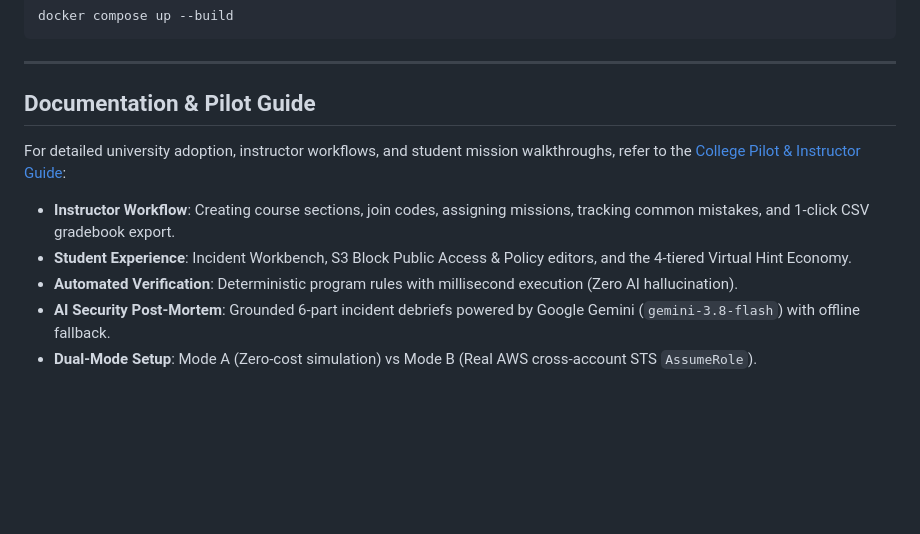
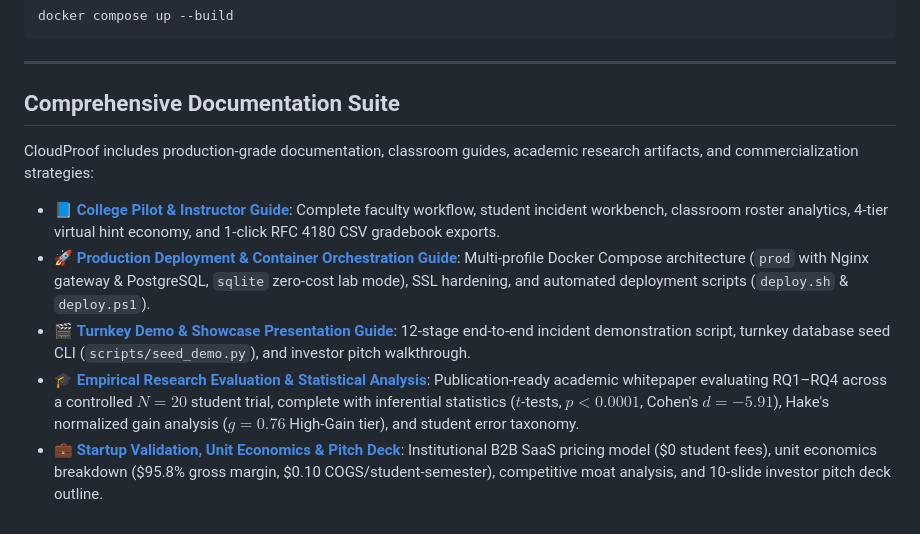
Before and after one commit to ayamanshaikh/CloudProof, a Markdown page: README.md, the part around the change. Rendered like a GitHub page; blank space fills up the shorter version.

Commit message:
feat(startup): commercialization plan, unit economics model, and master documentation suite

```diff
--- a/README.md
+++ b/README.md
@@ -125,12 +125,12 @@ docker compose up --build
 
 ---
 
-## Documentation & Pilot Guide
+## Comprehensive Documentation Suite
 
-For detailed university adoption, instructor workflows, and student mission walkthroughs, refer to the [College Pilot & Instructor Guide](docs/PILOT_GUIDE.md):
+CloudProof includes production-grade documentation, classroom guides, academic research artifacts, and commercialization strategies:
 
-* **Instructor Workflow**: Creating course sections, join codes, assigning missions, tracking common mistakes, and 1-click CSV gradebook export.
-* **Student Experience**: Incident Workbench, S3 Block Public Access & Policy editors, and the 4-tiered Virtual Hint Economy.
-* **Automated Verification**: Deterministic program rules with millisecond execution (Zero AI hallucination).
-* **AI Security Post-Mortem**: Grounded 6-part incident debriefs powered by Google Gemini (`gemini-3.8-flash`) with offline fallback.
-* **Dual-Mode Setup**: Mode A (Zero-cost simulation) vs Mode B (Real AWS cross-account STS `AssumeRole`).
+* 📘 **[College Pilot & Instructor Guide](docs/PILOT_GUIDE.md)**: Complete faculty workflow, student incident workbench, classroom roster analytics, 4-tier virtual hint economy, and 1-click RFC 4180 CSV gradebook exports.
+* 🚀 **[Production Deployment & Container Orchestration Guide](docs/DEPLOYMENT_GUIDE.md)**: Multi-profile Docker Compose architecture (`prod` with Nginx gateway & PostgreSQL, `sqlite` zero-cost lab mode), SSL hardening, and automated deployment scripts (`deploy.sh` & `deploy.ps1`).
+* 🎬 **[Turnkey Demo & Showcase Presentation Guide](docs/DEMO_GUIDE.md)**: 12-stage end-to-end incident demonstration script, turnkey database seed CLI (`scripts/seed_demo.py`), and investor pitch walkthrough.
+* 🎓 **[Empirical Research Evaluation & Statistical Analysis](docs/RESEARCH_EVALUATION.md)**: Publication-ready academic whitepaper evaluating RQ1–RQ4 across a controlled $N=20$ student trial, complete with inferential statistics ($t$-tests, $p < 0.0001$, Cohen's $d = -5.91$), Hake's normalized gain analysis ($g = 0.76$ High-Gain tier), and student error taxonomy.
+* 💼 **[Startup Validation, Unit Economics & Pitch Deck](docs/STARTUP_VALIDATION.md)**: Institutional B2B SaaS pricing model ($0 student fees), unit economics breakdown ($95.8% gross margin, $0.10 COGS/student-semester), competitive moat analysis, and 10-slide investor pitch deck outline.
```
Also changed, not shown: docs/STARTUP_VALIDATION.md (added, +244 -0 lines).
